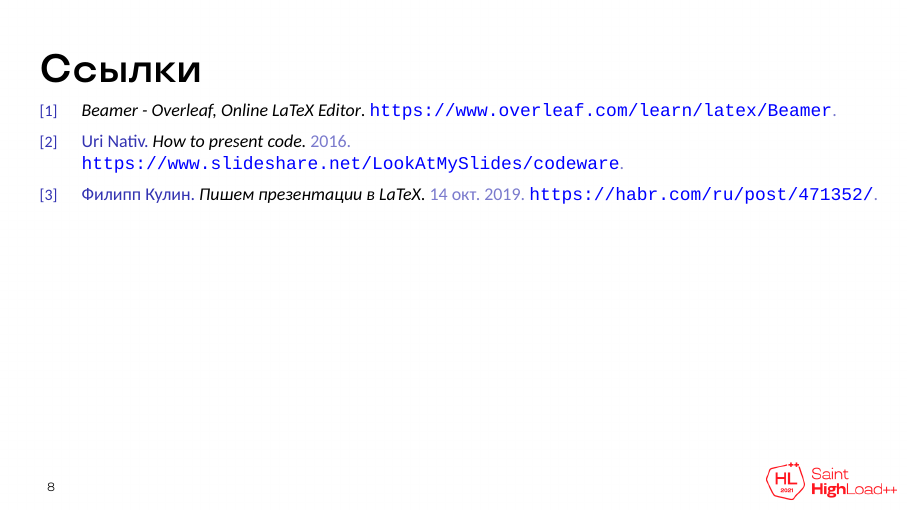
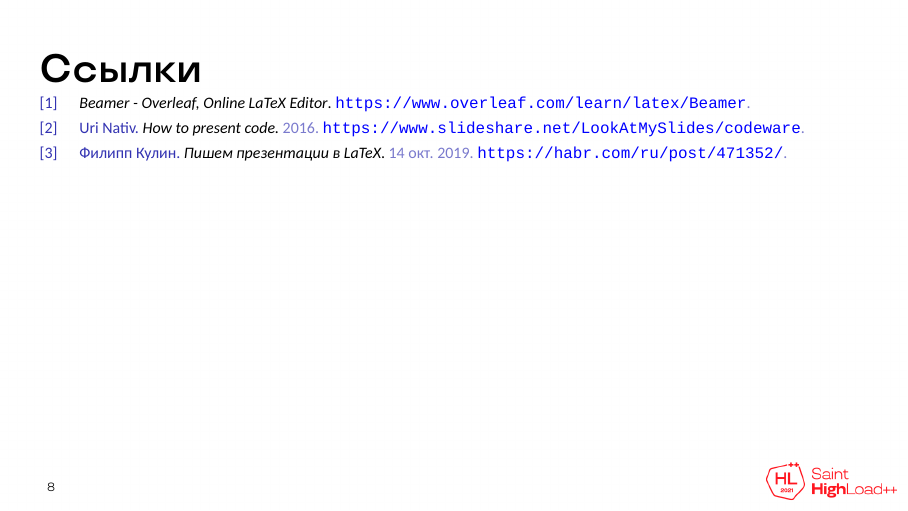
Before and after one commit to schors/shl2021theme, LaTeX slides (shl2021-example.tex): page 8 of 8. Compiled offline with XeLaTeX; a missing font is replaced by an installed copy or a similar font.

Commit message:
Fix: biblatex font size

```diff
--- a/shl2021-example.tex
+++ b/shl2021-example.tex
@@ -15,7 +15,7 @@
 % for biblatex
 \setbeamerfont{bibliography item}{size*={8pt}{1}}
 \setbeamertemplate{bibliography item}{\insertbiblabel}
-\renewcommand*{\bibfont}{\clbr\footnotesize}
+\renewcommand*{\bibfont}{\clbr\fontsize{8}{8}\selectfont}
 \DeclareFieldFormat{url}{\color{blue}\url{#1}}
 
 % for listings
```
Also changed, not shown: shl2021-example.pdf.
